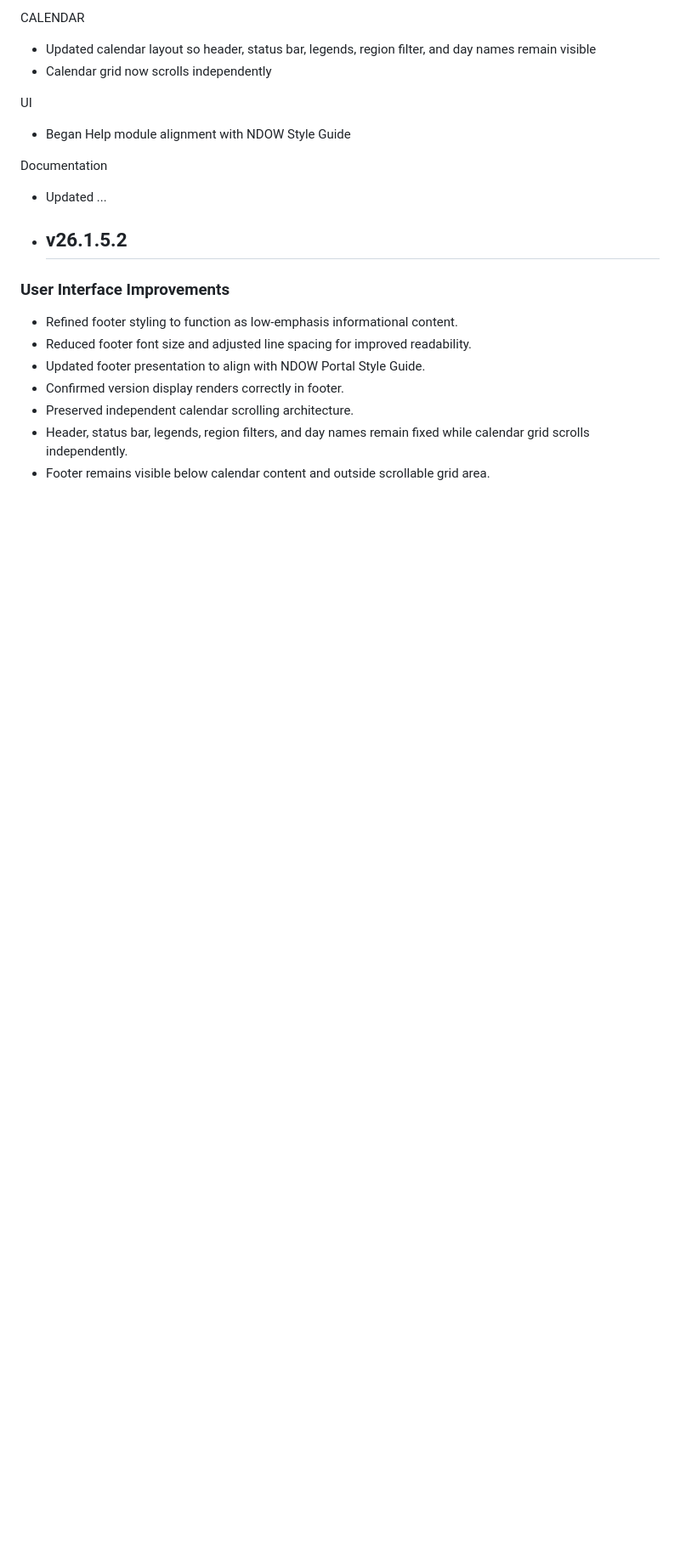
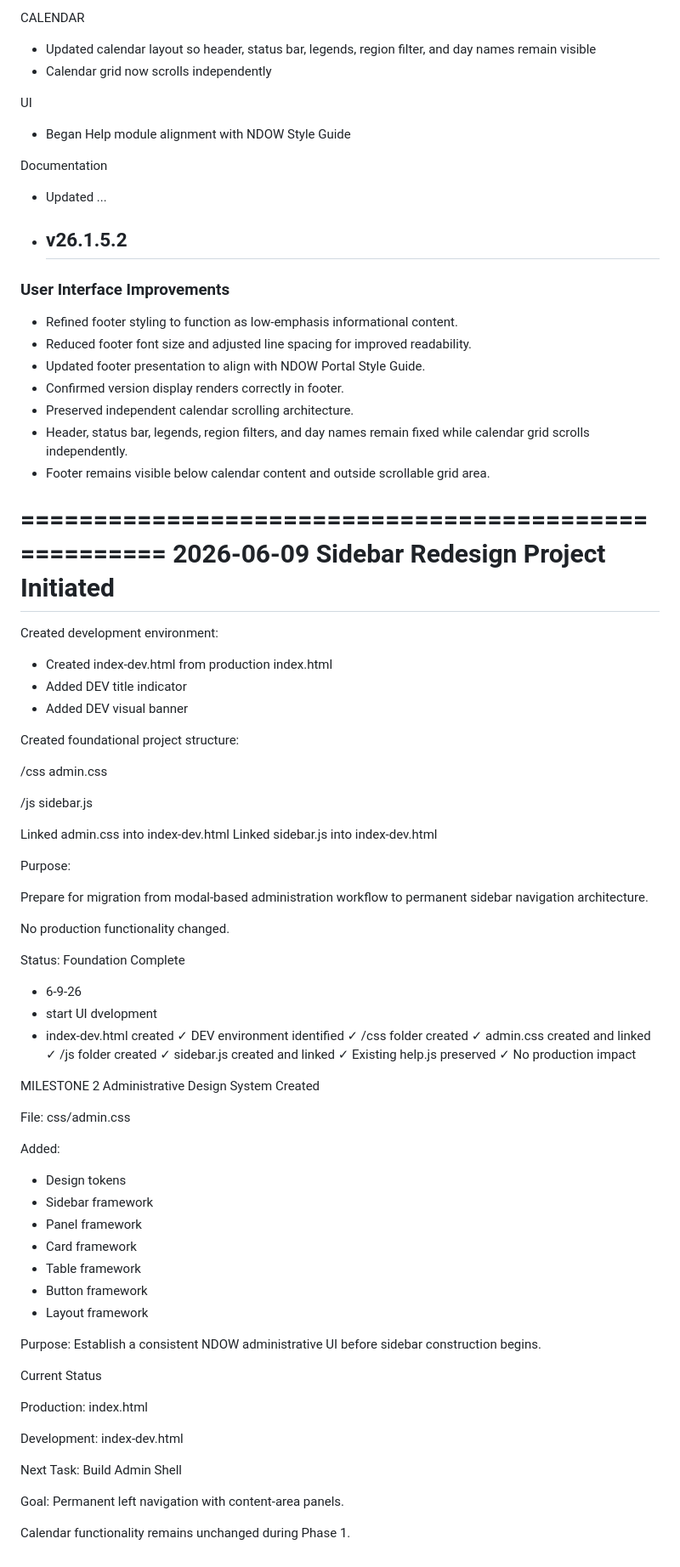
Before and after one commit to Foxauthor8312/ndow-calendar, a Markdown page: docs/CHANGELOG.md, the part around one of its changes. Shown at 85% size. GitHub-like rendering; blank space fills up the shorter version.

Commit message:
Document Sidebar Redesign Project in CHANGELOG
Initiated Sidebar Redesign Project with development environment setup. Created foundational project structure and established design system for consistent NDOW administrative UI.

```diff
--- a/docs/CHANGELOG.md
+++ b/docs/CHANGELOG.md
@@ -176,3 +181,81 @@ Documentation
 * Preserved independent calendar scrolling architecture.
 * Header, status bar, legends, region filters, and day names remain fixed while calendar grid scrolls independently.
 * Footer remains visible below calendar content and outside scrollable grid area.
+
+=====================================================
+2026-06-09
+Sidebar Redesign Project Initiated
+=====================================================
+
+Created development environment:
+
+- Created index-dev.html from production index.html
+- Added DEV title indicator
+- Added DEV visual banner
+
+Created foundational project structure:
+
+/css
+    admin.css
+
+/js
+    sidebar.js
+
+Linked admin.css into index-dev.html
+Linked sidebar.js into index-dev.html
+
+Purpose:
+
+Prepare for migration from modal-based
+administration workflow to permanent
+sidebar navigation architecture.
+
+No production functionality changed.
+
+Status:
+Foundation Complete
+* 6-9-26
+* start UI dvelopment
+*  index-dev.html created
+✓ DEV environment identified
+✓ /css folder created
+✓ admin.css created and linked
+✓ /js folder created
+✓ sidebar.js created and linked
+✓ Existing help.js preserved
+✓ No production impact
+
+MILESTONE 2
+Administrative Design System Created
+
+File:
+css/admin.css
+
+Added:
+- Design tokens
+- Sidebar framework
+- Panel framework
+- Card framework
+- Table framework
+- Button framework
+- Layout framework
+
+Purpose:
+Establish a consistent NDOW administrative UI
+before sidebar construction begins.
+
+Current Status
+
+Production:
+index.html
+
+Development:
+index-dev.html
+
+Next Task:
+Build Admin Shell
+
+Goal:
+Permanent left navigation with content-area panels.
+
+Calendar functionality remains unchanged during Phase 1.
```
Also changed, not shown: other parts of docs/CHANGELOG.md (+5 -0 lines).
